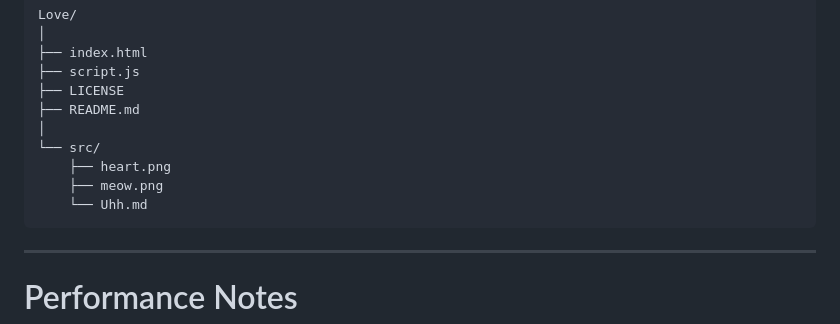
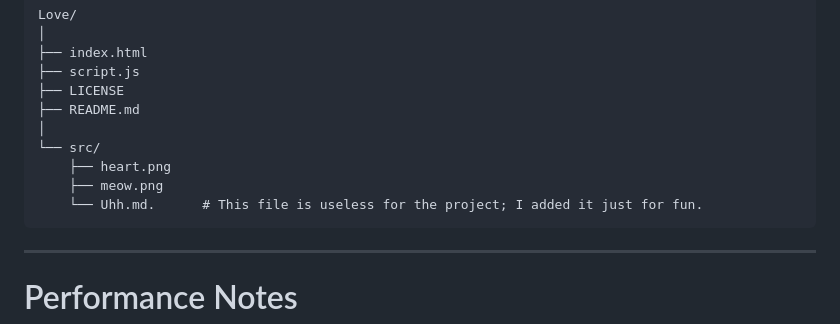
Before and after one commit to 570chan/Love, a Markdown page: README.md, the part around the change. Rendered like a GitHub page.

````diff
--- a/README.md
+++ b/README.md
@@ -170,7 +170,7 @@ Love/
 └── src/
     ├── heart.png
     ├── meow.png
-    └── Uhh.md
+    └── Uhh.md.      # This file is useless for the project; I added it just for fun.
 ```
 
 ---
````
